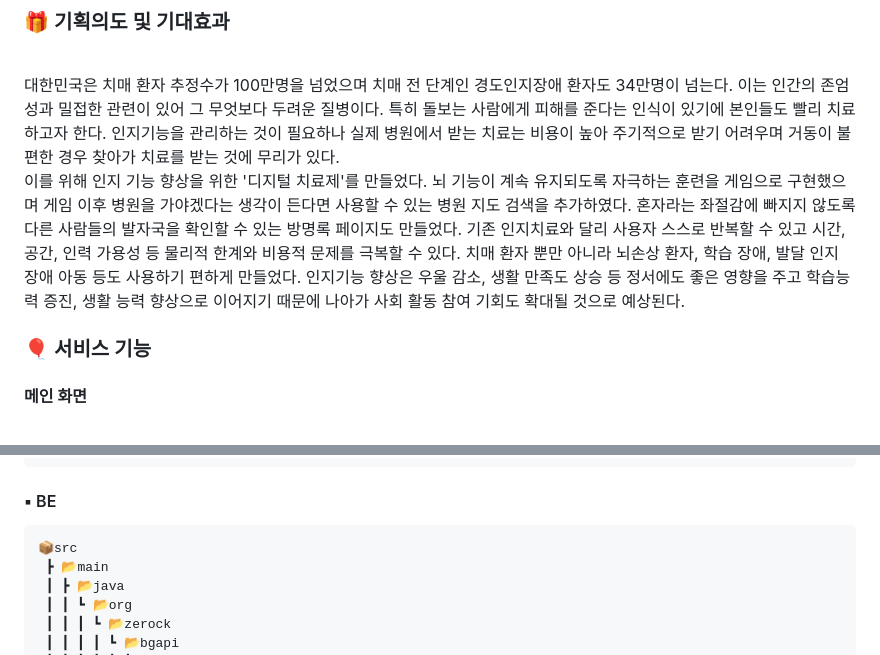
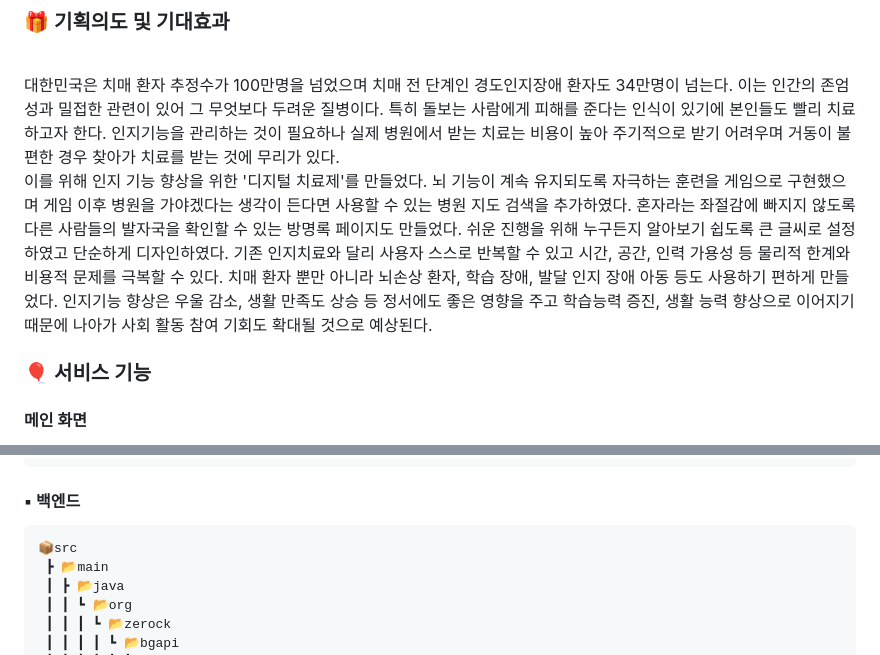
Before and after one commit to soyoon26/BG, a Markdown page: README.md, 2 parts joined by grey strips. Drawn GitHub-style.

````diff
--- a/README.md
+++ b/README.md
@@ -10,7 +10,7 @@
 <br/>
  대한민국은 치매 환자 추정수가 100만명을 넘었으며 치매 전 단계인 경도인지장애 환자도 34만명이 넘는다. 이는 인간의 존엄성과 밀접한 관련이 있어 그 무엇보다 두려운 질병이다. 특히 돌보는 사람에게 피해를 준다는 인식이 있기에 본인들도 빨리 치료하고자 한다. 인지기능을 관리하는 것이 필요하나 실제 병원에서 받는 치료는 비용이 높아 주기적으로 받기 어려우며 거동이 불편한 경우 찾아가 치료를 받는 것에 무리가 있다.
 <br/>
- 이를 위해 인지 기능 향상을 위한 '디지털 치료제'를 만들었다. 뇌 기능이 계속 유지되도록 자극하는 훈련을 게임으로 구현했으며 게임 이후 병원을 가야겠다는 생각이 든다면 사용할 수 있는 병원 지도 검색을 추가하였다. 혼자라는 좌절감에 빠지지 않도록 다른 사람들의 발자국을 확인할 수 있는 방명록 페이지도 만들었다. 기존 인지치료와 달리 사용자 스스로 반복할 수 있고 시간, 공간, 인력 가용성 등 물리적 한계와 비용적 문제를 극복할 수 있다. 치매 환자 뿐만 아니라  뇌손상 환자, 학습 장애, 발달 인지 장애 아동 등도 사용하기 편하게 만들었다. 인지기능 향상은 우울 감소, 생활 만족도 상승 등 정서에도 좋은 영향을 주고 학습능력 증진, 생활 능력 향상으로 이어지기 때문에 나아가 사회 활동 참여 기회도 확대될 것으로 예상된다.
+ 이를 위해 인지 기능 향상을 위한 '디지털 치료제'를 만들었다. 뇌 기능이 계속 유지되도록 자극하는 훈련을 게임으로 구현했으며 게임 이후 병원을 가야겠다는 생각이 든다면 사용할 수 있는 병원 지도 검색을 추가하였다. 혼자라는 좌절감에 빠지지 않도록 다른 사람들의 발자국을 확인할 수 있는 방명록 페이지도 만들었다. 쉬운 진행을 위해 누구든지 알아보기 쉽도록 큰 글씨로 설정하였고 단순하게 디자인하였다. 기존 인지치료와 달리 사용자 스스로 반복할 수 있고 시간, 공간, 인력 가용성 등 물리적 한계와 비용적 문제를 극복할 수 있다. 치매 환자 뿐만 아니라  뇌손상 환자, 학습 장애, 발달 인지 장애 아동 등도 사용하기 편하게 만들었다. 인지기능 향상은 우울 감소, 생활 만족도 상승 등 정서에도 좋은 영향을 주고 학습능력 증진, 생활 능력 향상으로 이어지기 때문에 나아가 사회 활동 참여 기회도 확대될 것으로 예상된다.
  <br/>
 
 ### 🎈 서비스 기능
@@ -175,7 +190,7 @@
  ┣ 📜setupTests.js
  ┗ 📜store.js
 ```
-#### ▪ BE
+#### ▪ 백엔드
 ```
 📦src
  ┣ 📂main
````
Also changed, not shown: other parts of README.md (+28 -13 lines).
